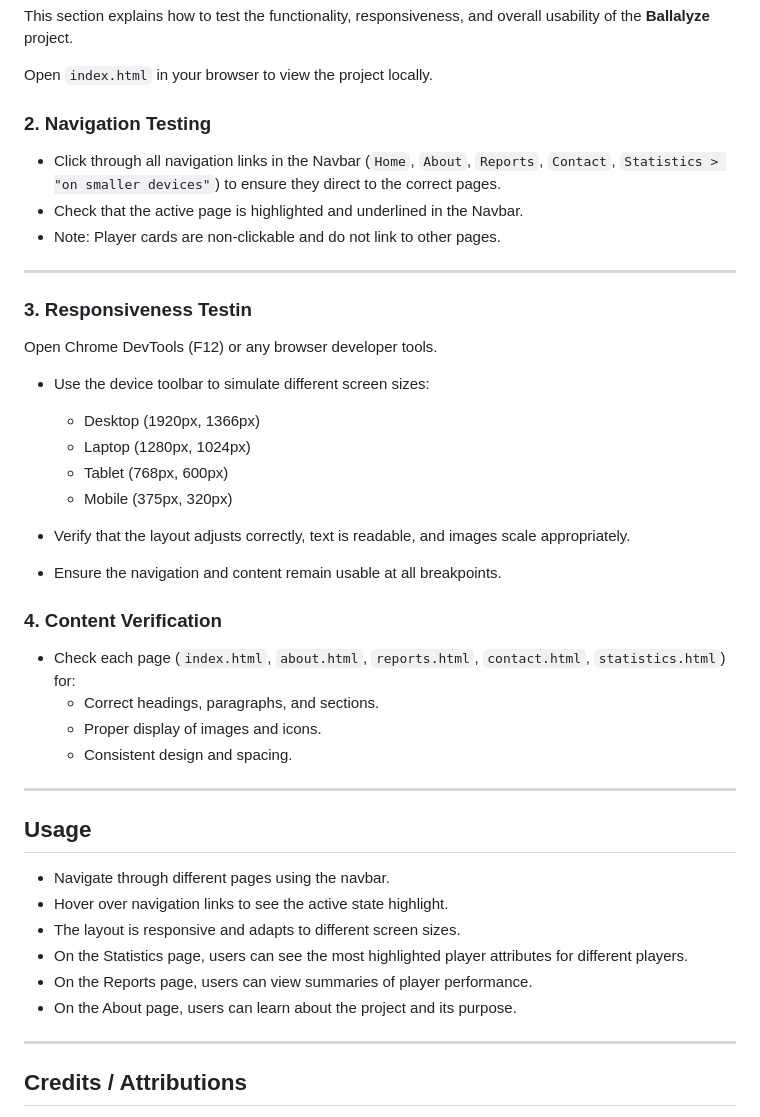
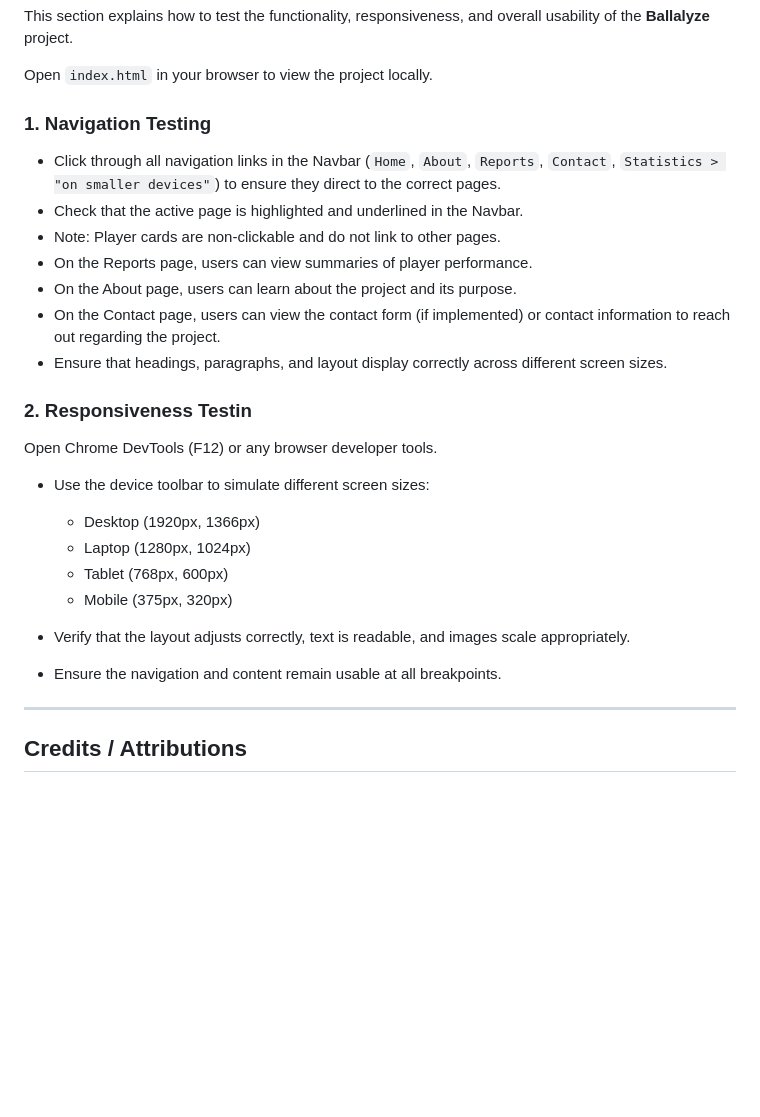
Before and after one commit to Tarik-Box/PP1-Idea-0, a Markdown page: README.md, the part around one of its changes. Drawn GitHub-style; blank space fills up the shorter version.

Commit message:
update : Preview / Responsiveness section

```diff
--- a/README.md
+++ b/README.md
@@ -188,15 +190,17 @@ This section explains how to test the functionality, responsiveness, and overall
 
 Open `index.html` in your browser to view the project locally.
 
-### 2. Navigation Testing
+### 1. Navigation Testing
 
 * Click through all navigation links in the Navbar (`Home`, `About`, `Reports`, `Contact`, `Statistics > "on smaller devices"`) to ensure they direct to the correct pages.
 * Check that the active page is highlighted and underlined in the Navbar.
 * Note: Player cards are non-clickable and do not link to other pages.
+* On the Reports page, users can view summaries of player performance.
+* On the About page, users can learn about the project and its purpose.
+* On the Contact page, users can view the contact form (if implemented) or contact information to reach out regarding the project.
+* Ensure that headings, paragraphs, and layout display correctly across different screen sizes.
 
----
-
-### 3. Responsiveness Testin
+### 2. Responsiveness Testin
 
 Open Chrome DevTools (F12) or any browser developer tools.
 
@@ -209,25 +213,9 @@ Open Chrome DevTools (F12) or any browser developer tools.
 * Verify that the layout adjusts correctly, text is readable, and images scale appropriately.
 * Ensure the navigation and content remain usable at all breakpoints.
 
-### 4. Content Verification
-
-* Check each page (`index.html`, `about.html`, `reports.html`, `contact.html`, `statistics.html`) for:
-  * Correct headings, paragraphs, and sections.
-  * Proper display of images and icons.
-  * Consistent design and spacing.
-
 ---
 
-## Usage
 
-* Navigate through different pages using the navbar.
-* Hover over navigation links to see the active state highlight.
-* The layout is responsive and adapts to different screen sizes.
-* On the Statistics page, users can see the most highlighted player attributes for different players.
-* On the Reports page, users can view summaries of player performance.
-* On the About page, users can learn about the project and its purpose.
-
----
 
 ## Credits / Attributions
 
```
Also changed, not shown: other parts of README.md (+13 -11 lines).
